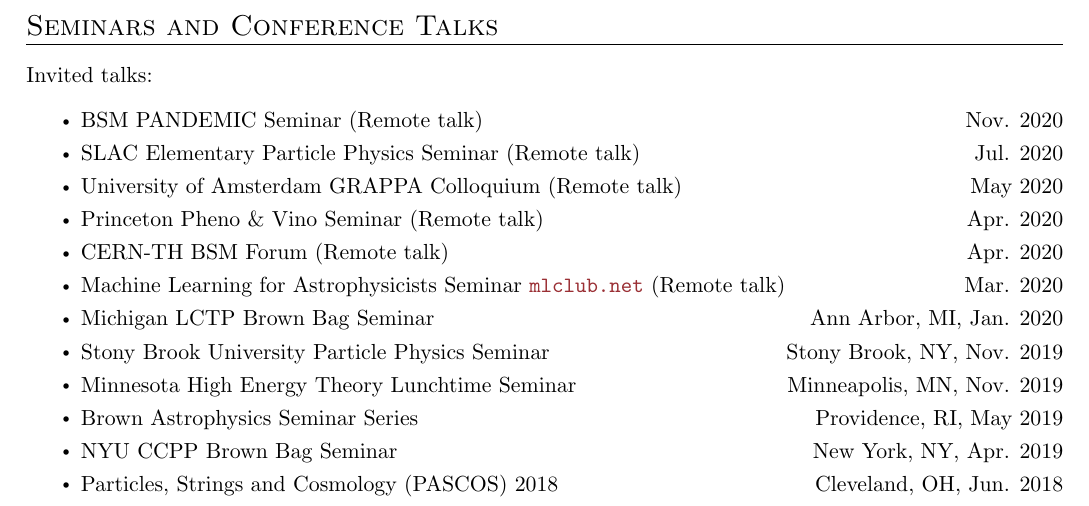
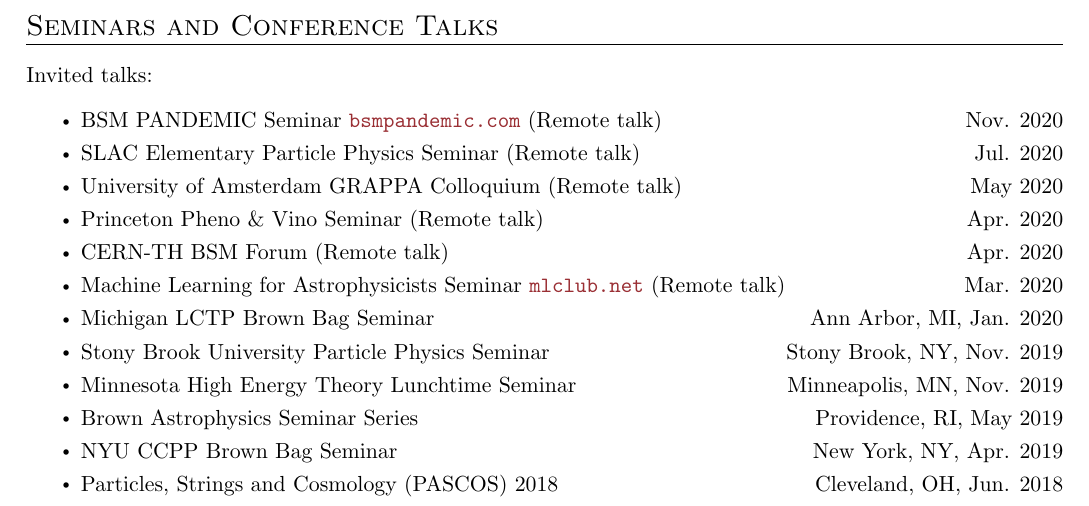
Before and after one commit to smsharma/CV, a LaTeX CV (cv.tex): part of page 3 of 4, cut so that both start at the same text. Compiled offline with pdfLaTeX.

```diff
--- a/cv.tex
+++ b/cv.tex
@@ -296,12 +296,12 @@
 \noindent
 Invited talks:
 \begin{packed_itemize}
-\item BSM PANDEMIC Seminar (Remote talk) \hfill Nov. 2020
+\item BSM PANDEMIC Seminar \href{https://www.bsmpandemic.com/ }{\texttt{bsmpandemic.com}} (Remote talk) \hfill Nov. 2020
 \item SLAC Elementary Particle Physics Seminar (Remote talk) \hfill Jul. 2020
 \item University of Amsterdam GRAPPA Colloquium (Remote talk) \hfill May 2020
 \item Princeton Pheno \& Vino Seminar (Remote talk) \hfill Apr. 2020
 \item CERN-TH BSM Forum (Remote talk) \hfill  Apr. 2020
-\item Machine Learning for Astrophysicists Seminar \href{https://docs.google.com/document/d/1GGtE-YIuAWlmpKSr38_kyiF-Fklszhkh4FkiYWzBAho/pub}{\texttt{mlclub.net}} (Remote talk) \hfill Mar. 2020
+\item Machine Learning for Astrophysicists Seminar \href{https://docs.google.com/document/d/1GGtE-YIuAWlmpKSr38_kyiF-Fklszhkh4FkiYWzBAho/pub}{\texttt{mlclub.net}} (Remote talk) \hfill  Mar. 2020
 \item Michigan LCTP Brown Bag Seminar \hfill Ann Arbor, MI, Jan. 2020
 \item Stony Brook University Particle Physics Seminar \hfill Stony Brook, NY, Nov. 2019
 \item Minnesota High Energy Theory Lunchtime Seminar \hfill  Minneapolis, MN, Nov. 2019
```
